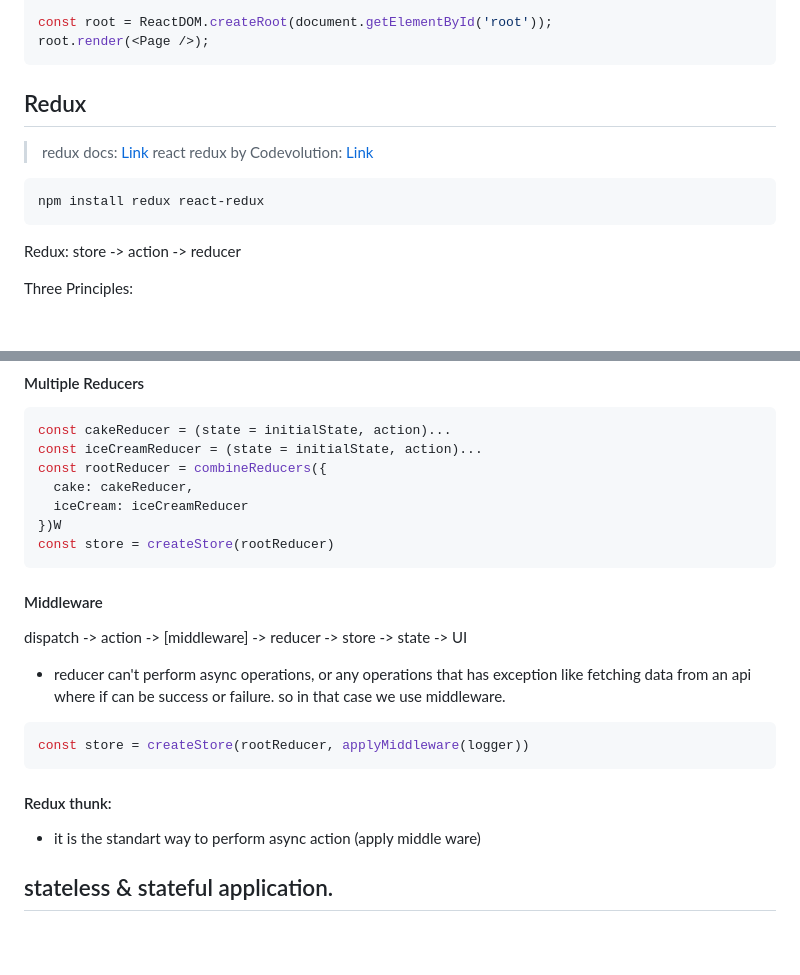
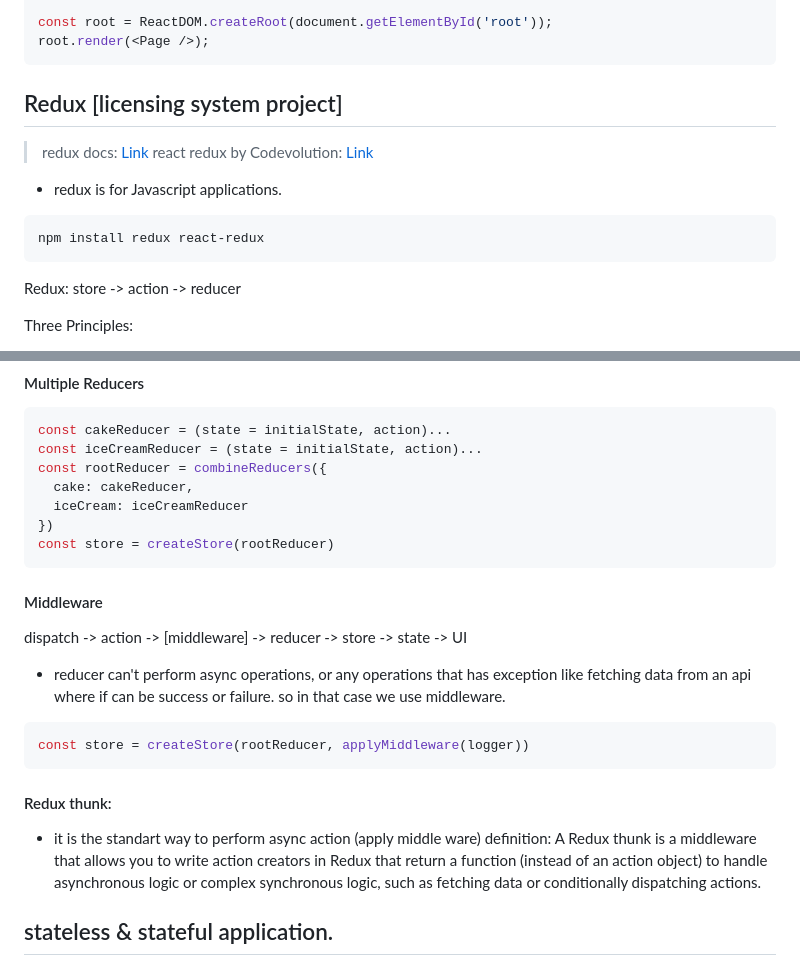
Before and after one commit to Ayon-SSP/Backend-Dev, a Markdown page: Frontend-Dev/React/react.md, 2 parts joined by grey strips. Rendered like a GitHub page; blank space fills up the shorter version.

Commit message:
react updates

````diff
--- a/Frontend-Dev/React/react.md
+++ b/Frontend-Dev/React/react.md
@@ -1699,12 +1699,14 @@ root.render(<Page />);
 
 
 
-## Redux
+## Redux [licensing system project]
 > redux docs: [Link](https://react-redux.js.org/tutorials/quick-start)
 > react redux by Codevolution: [Link](https://youtube.com/playlist?list=PLC3y8-rFHvwheJHvseC3I0HuYI2f46oAK&si=CH7b6DsD1Oau_uW9)
+- redux is for Javascript applications.
 ```bash
 npm install redux react-redux
 ```
+
 
 Redux:
 store -> action -> reducer
@@ -1901,7 +1903,7 @@ const iceCreamReducer = (state = initialState, action)...
 const rootReducer = combineReducers({
   cake: cakeReducer,
   iceCream: iceCreamReducer
-})W
+})
 const store = createStore(rootReducer)
 ```
 
@@ -1914,7 +1916,7 @@ const store = createStore(rootReducer, applyMiddleware(logger))
 
 #### Redux thunk:
 - it is the standart way to perform async action (apply middle ware)
-
+definition: A Redux thunk is a middleware that allows you to write action creators in Redux that return a function (instead of an action object) to handle asynchronous logic or complex synchronous logic, such as fetching data or conditionally dispatching actions.
 
 
 ## stateless & stateful application.
````
